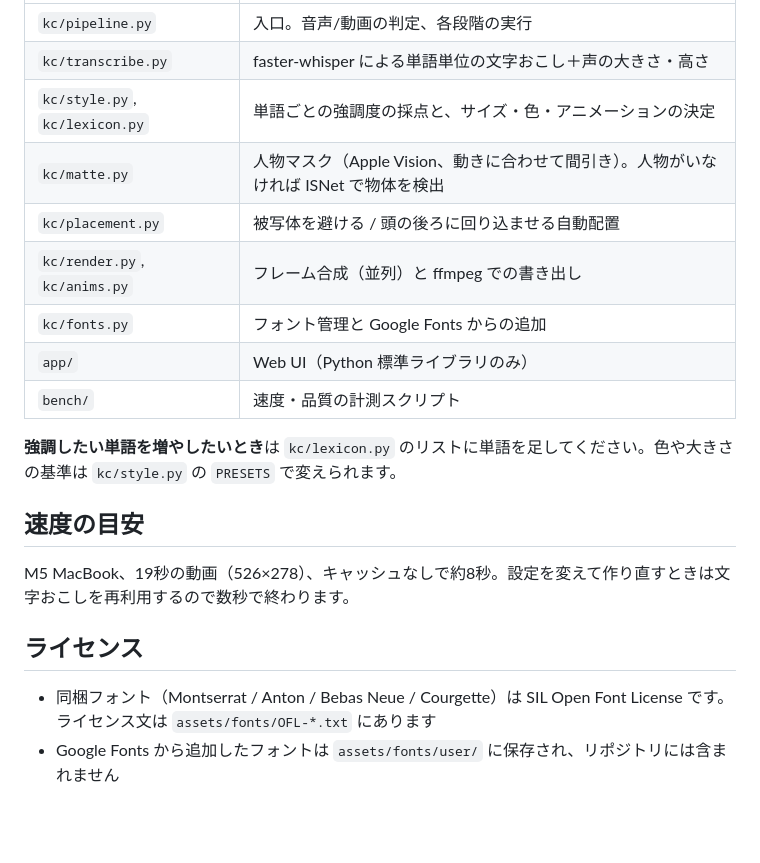
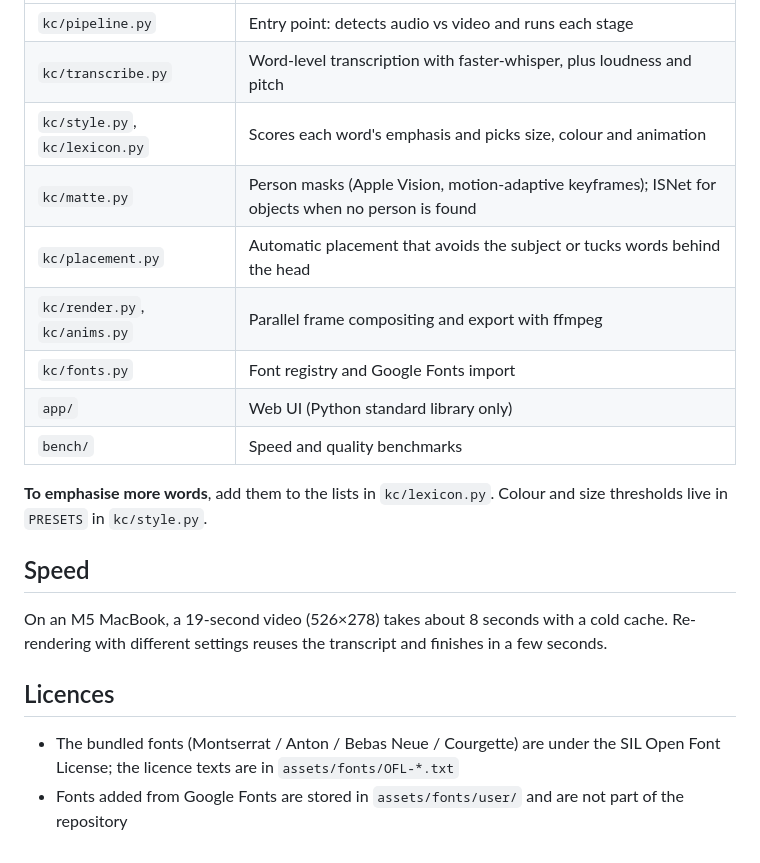
Before and after one commit to dipeshniure3-commits/kinetic-captions, a Markdown page: README.md, the part around one of its changes. Rendered like a GitHub page; blank space fills up the shorter version.

```diff
--- a/README.md
+++ b/README.md
@@ -97,21 +97,21 @@ run_job("voice.mp3", "out.mp4", {"canvas": "9:16", "font": "courgette"})
 |---|---|
-| `kc/pipeline.py` | 入口。音声/動画の判定、各段階の実行 |
-| `kc/transcribe.py` | faster-whisper による単語単位の文字おこし＋声の大きさ・高さ |
-| `kc/style.py`, `kc/lexicon.py` | 単語ごとの強調度の採点と、サイズ・色・アニメーションの決定 |
-| `kc/matte.py` | 人物マスク（Apple Vision、動きに合わせて間引き）。人物がいなければ ISNet で物体を検出 |
-| `kc/placement.py` | 被写体を避ける / 頭の後ろに回り込ませる自動配置 |
-| `kc/render.py`, `kc/anims.py` | フレーム合成（並列）と ffmpeg での書き出し |
-| `kc/fonts.py` | フォント管理と Google Fonts からの追加 |
-| `app/` | Web UI（Python 標準ライブラリのみ） |
-| `bench/` | 速度・品質の計測スクリプト |
+| `kc/pipeline.py` | Entry point: detects audio vs video and runs each stage |
+| `kc/transcribe.py` | Word-level transcription with faster-whisper, plus loudness and pitch |
+| `kc/style.py`, `kc/lexicon.py` | Scores each word's emphasis and picks size, colour and animation |
+| `kc/matte.py` | Person masks (Apple Vision, motion-adaptive keyframes); ISNet for objects when no person is found |
+| `kc/placement.py` | Automatic placement that avoids the subject or tucks words behind the head |
+| `kc/render.py`, `kc/anims.py` | Parallel frame compositing and export with ffmpeg |
+| `kc/fonts.py` | Font registry and Google Fonts import |
+| `app/` | Web UI (Python standard library only) |
+| `bench/` | Speed and quality benchmarks |
 
-**強調したい単語を増やしたいとき**は `kc/lexicon.py` のリストに単語を足してください。色や大きさの基準は `kc/style.py` の `PRESETS` で変えられます。
+**To emphasise more words**, add them to the lists in `kc/lexicon.py`. Colour and size thresholds live in `PRESETS` in `kc/style.py`.
 
-## 速度の目安
+## Speed
 
-M5 MacBook、19秒の動画（526×278）、キャッシュなしで約8秒。設定を変えて作り直すときは文字おこしを再利用するので数秒で終わります。
+On an M5 MacBook, a 19-second video (526×278) takes about 8 seconds with a cold cache. Re-rendering with different settings reuses the transcript and finishes in a few seconds.
 
-## ライセンス
+## Licences
 
-- 同梱フォント（Montserrat / Anton / Bebas Neue / Courgette）は SIL Open Font License です。ライセンス文は `assets/fonts/OFL-*.txt` にあります
-- Google Fonts から追加したフォントは `assets/fonts/user/` に保存され、リポジトリには含まれません
+- The bundled fonts (Montserrat / Anton / Bebas Neue / Courgette) are under the SIL Open Font License; the licence texts are in `assets/fonts/OFL-*.txt`
+- Fonts added from Google Fonts are stored in `assets/fonts/user/` and are not part of the repository
```
Also changed, not shown: other parts of README.md (+41 -41 lines), README.ja.md (added, +117 -0 lines), docs/ui.png, docs/ui_en.png (added), 6 other files.
